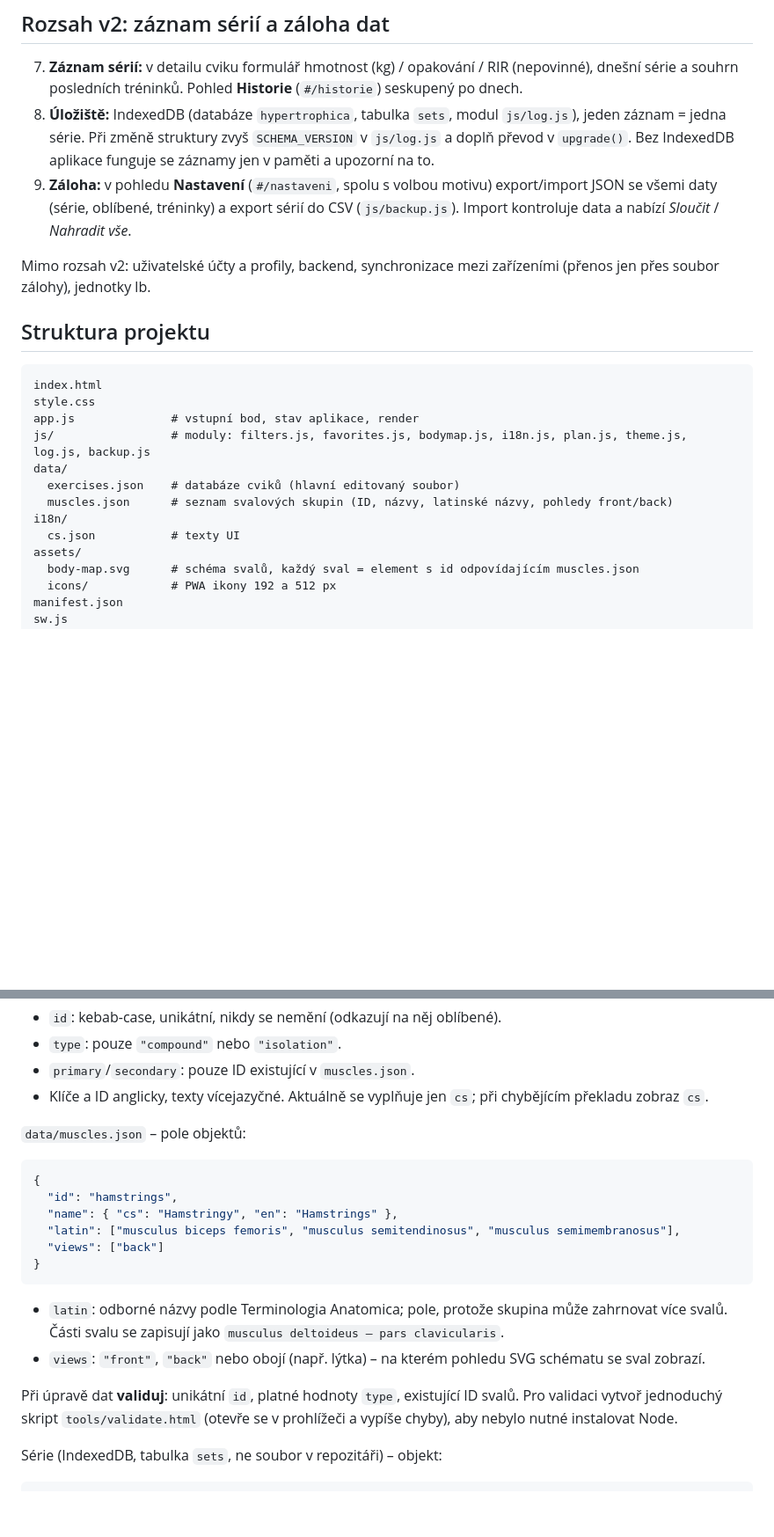
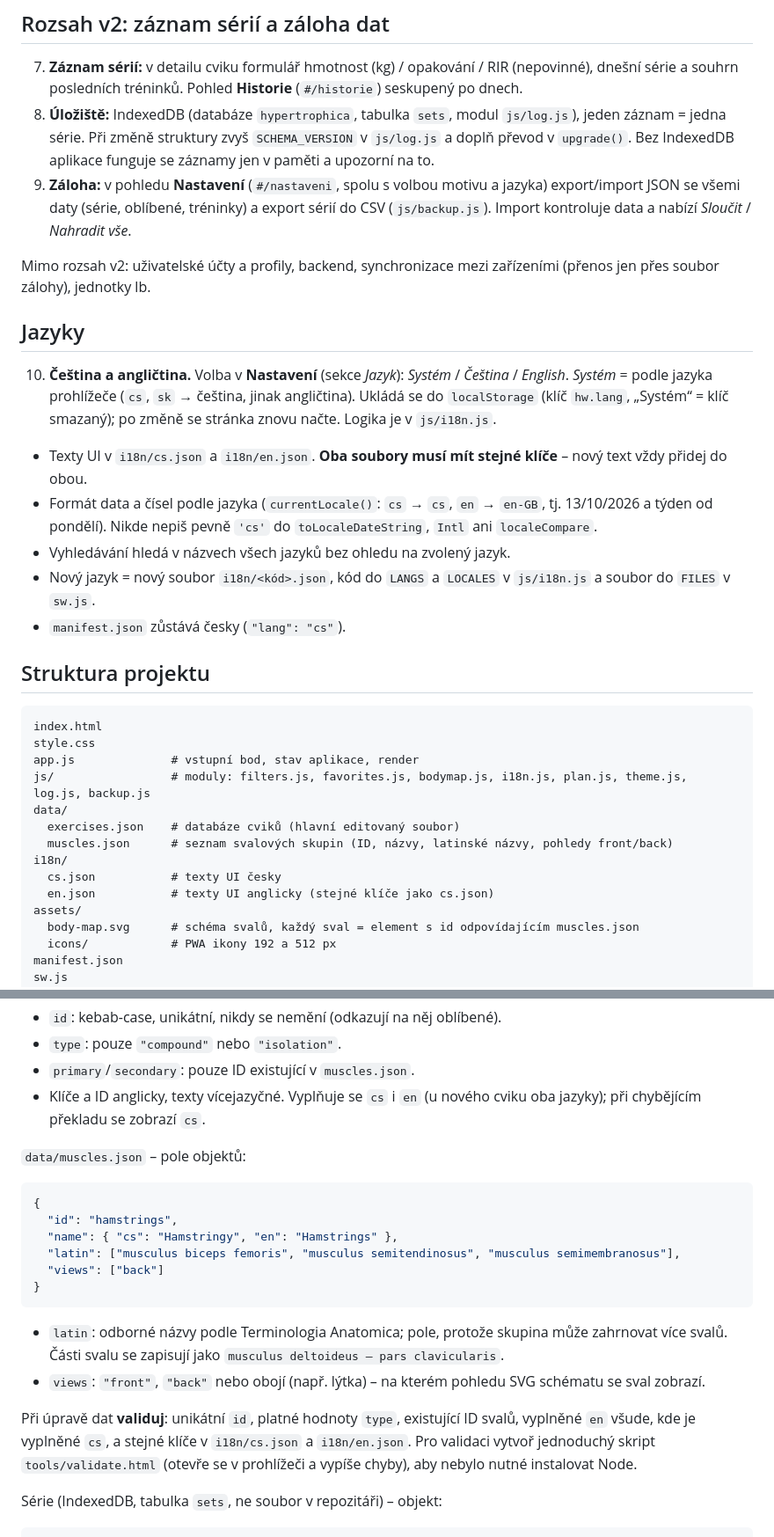
Before and after one commit to PajaInzenyr/hypertrophica, a Markdown page: CLAUDE.md, 2 parts joined by grey strips. Shown at 88% size. Rendered like a GitHub page; blank space fills up the shorter version.

Commit message:
Document languages in CLAUDE.md
Co-Authored-By: Claude Opus 5.5 <noreply@anthropic.com>
Claude-Session: https://claude.ai/code/session_01WbqPQEeamf2mtDXw7DbAcU

```diff
--- a/CLAUDE.md
+++ b/CLAUDE.md
@@ -41,9 +41,18 @@ Mimo rozsah v1: uživatelské účty, backend, synchronizace oblíbených mezi z
 
 7. **Záznam sérií:** v detailu cviku formulář hmotnost (kg) / opakování / RIR (nepovinné), dnešní série a souhrn posledních tréninků. Pohled **Historie** (`#/historie`) seskupený po dnech.
 8. **Úložiště:** IndexedDB (databáze `hypertrophica`, tabulka `sets`, modul `js/log.js`), jeden záznam = jedna série. Při změně struktury zvyš `SCHEMA_VERSION` v `js/log.js` a doplň převod v `upgrade()`. Bez IndexedDB aplikace funguje se záznamy jen v paměti a upozorní na to.
-9. **Záloha:** v pohledu **Nastavení** (`#/nastaveni`, spolu s volbou motivu) export/import JSON se všemi daty (série, oblíbené, tréninky) a export sérií do CSV (`js/backup.js`). Import kontroluje data a nabízí *Sloučit* / *Nahradit vše*.
+9. **Záloha:** v pohledu **Nastavení** (`#/nastaveni`, spolu s volbou motivu a jazyka) export/import JSON se všemi daty (série, oblíbené, tréninky) a export sérií do CSV (`js/backup.js`). Import kontroluje data a nabízí *Sloučit* / *Nahradit vše*.
 
 Mimo rozsah v2: uživatelské účty a profily, backend, synchronizace mezi zařízeními (přenos jen přes soubor zálohy), jednotky lb.
+
+## Jazyky
+
+10. **Čeština a angličtina.** Volba v **Nastavení** (sekce *Jazyk*): *Systém* / *Čeština* / *English*. *Systém* = podle jazyka prohlížeče (`cs`, `sk` → čeština, jinak angličtina). Ukládá se do `localStorage` (klíč `hw.lang`, „Systém“ = klíč smazaný); po změně se stránka znovu načte. Logika je v `js/i18n.js`.
+- Texty UI v `i18n/cs.json` a `i18n/en.json`. **Oba soubory musí mít stejné klíče** – nový text vždy přidej do obou.
+- Formát data a čísel podle jazyka (`currentLocale()`: `cs` → `cs`, `en` → `en-GB`, tj. 13/10/2026 a týden od pondělí). Nikde nepiš pevně `'cs'` do `toLocaleDateString`, `Intl` ani `localeCompare`.
+- Vyhledávání hledá v názvech všech jazyků bez ohledu na zvolený jazyk.
+- Nový jazyk = nový soubor `i18n/<kód>.json`, kód do `LANGS` a `LOCALES` v `js/i18n.js` a soubor do `FILES` v `sw.js`.
+- `manifest.json` zůstává česky (`"lang": "cs"`).
 
 ## Struktura projektu
 
@@ -56,7 +65,8 @@ data/
   exercises.json    # databáze cviků (hlavní editovaný soubor)
   muscles.json      # seznam svalových skupin (ID, názvy, latinské názvy, pohledy front/back)
 i18n/
-  cs.json           # texty UI
+  cs.json           # texty UI česky
+  en.json           # texty UI anglicky (stejné klíče jako cs.json)
 assets/
   body-map.svg      # schéma svalů, každý sval = element s id odpovídajícím muscles.json
   icons/            # PWA ikony 192 a 512 px
@@ -85,7 +95,7 @@ README.md
 - `id`: kebab-case, unikátní, nikdy se nemění (odkazují na něj oblíbené).
 - `type`: pouze `"compound"` nebo `"isolation"`.
 - `primary`/`secondary`: pouze ID existující v `muscles.json`.
-- Klíče a ID anglicky, texty vícejazyčné. Aktuálně se vyplňuje jen `cs`; při chybějícím překladu zobraz `cs`.
+- Klíče a ID anglicky, texty vícejazyčné. Vyplňuje se `cs` i `en` (u nového cviku oba jazyky); při chybějícím překladu se zobrazí `cs`.
 
 `data/muscles.json` – pole objektů:
 
@@ -101,7 +111,7 @@ README.md
 - `latin`: odborné názvy podle Terminologia Anatomica; pole, protože skupina může zahrnovat více svalů. Části svalu se zapisují jako `musculus deltoideus – pars clavicularis`.
 - `views`: `"front"`, `"back"` nebo obojí (např. lýtka) – na kterém pohledu SVG schématu se sval zobrazí.
 
-Při úpravě dat **validuj**: unikátní `id`, platné hodnoty `type`, existující ID svalů. Pro validaci vytvoř jednoduchý skript `tools/validate.html` (otevře se v prohlížeči a vypíše chyby), aby nebylo nutné instalovat Node.
+Při úpravě dat **validuj**: unikátní `id`, platné hodnoty `type`, existující ID svalů, vyplněné `en` všude, kde je vyplněné `cs`, a stejné klíče v `i18n/cs.json` a `i18n/en.json`. Pro validaci vytvoř jednoduchý skript `tools/validate.html` (otevře se v prohlížeči a vypíše chyby), aby nebylo nutné instalovat Node.
 
 Série (IndexedDB, tabulka `sets`, ne soubor v repozitáři) – objekt:
 
```
